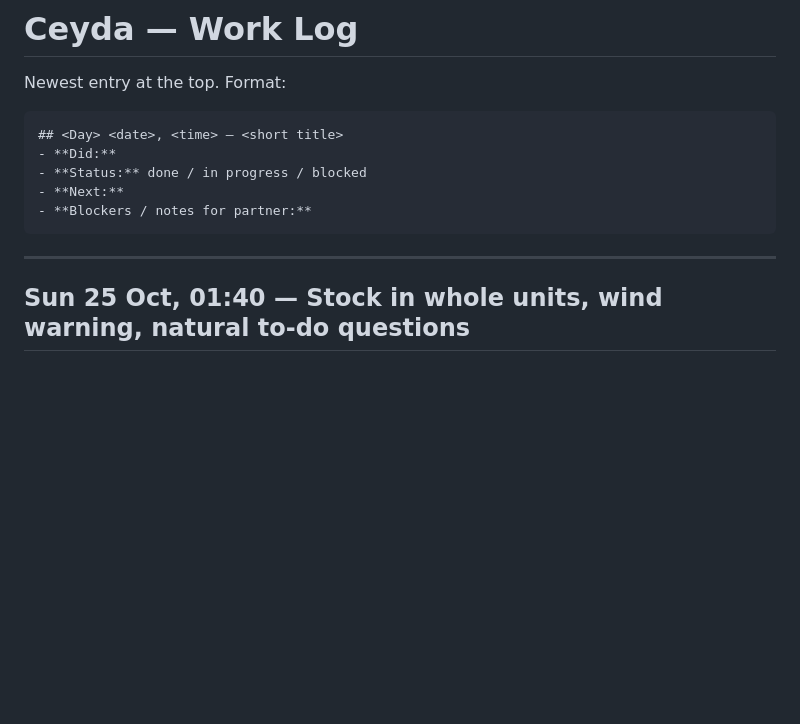
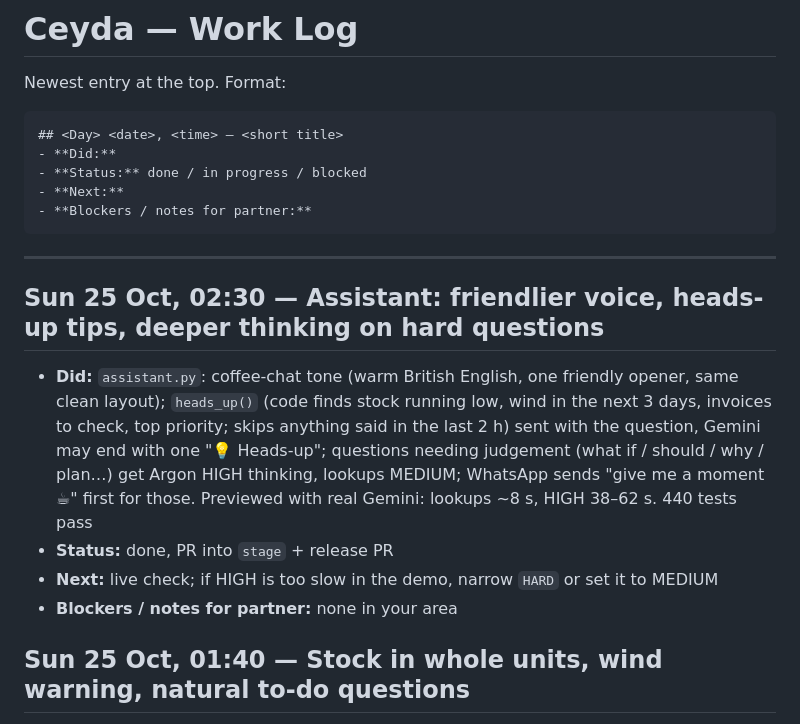
Before and after one commit to sunilramjali/cofoundr, a Markdown page: .claude/LOG-ceyda.md, the part around the change. GitHub-like rendering; blank space fills up the shorter version.

Commit message:
MVP2: Log the assistant voice, heads-up and thinking changes.
Co-Authored-By: Claude Opus 5.5 <noreply@anthropic.com>

````diff
--- a/.claude/LOG-ceyda.md
+++ b/.claude/LOG-ceyda.md
@@ -11,6 +11,12 @@ Newest entry at the top. Format:
 ```
 
 ---
+
+## Sun 25 Oct, 02:30 — Assistant: friendlier voice, heads-up tips, deeper thinking on hard questions
+- **Did:** `assistant.py`: coffee-chat tone (warm British English, one friendly opener, same clean layout); `heads_up()` (code finds stock running low, wind in the next 3 days, invoices to check, top priority; skips anything said in the last 2 h) sent with the question, Gemini may end with one "💡 Heads-up"; questions needing judgement (what if / should / why / plan…) get Argon HIGH thinking, lookups MEDIUM; WhatsApp sends "give me a moment ☕" first for those. Previewed with real Gemini: lookups ~8 s, HIGH 38–62 s. 440 tests pass
+- **Status:** done, PR into `stage` + release PR
+- **Next:** live check; if HIGH is too slow in the demo, narrow `HARD` or set it to MEDIUM
+- **Blockers / notes for partner:** none in your area
 
 ## Sun 25 Oct, 01:40 — Stock in whole units, wind warning, natural to-do questions
 - **Did:** `view.qty()` = whole numbers with units ("3 kg", "12 litres", "40"; needs/orders rounded up) on `/inventory` and in the assistant's `stock_needed`; `view.wind_warning()` (≥ 30 km/h max wind) on the home card and in `day_conditions` (Gemini passes it on with 💨). "What needs to be done?", "what's our to-do list?", "what's up today?" now get the list (Gemini prompt + the no-Gemini fallback). WhatsApp answers: bold titles, gaps, "Would you like to approve any now?". 435 tests pass
````
